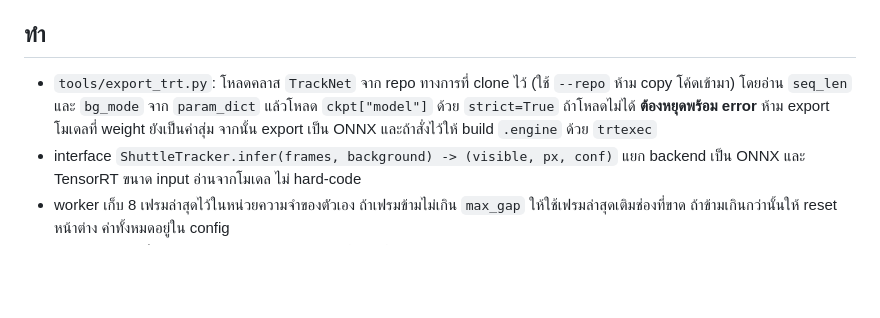
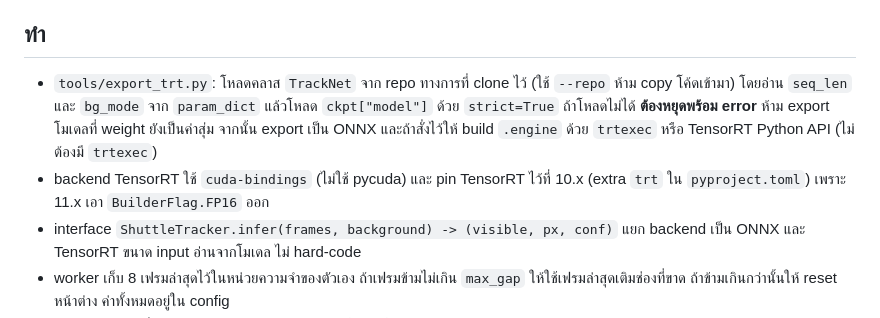
Before and after one commit to jaikwangg/Badminton-Live-HUD, a Markdown page: tasks/T06-shuttle.md, the part around the change. Drawn GitHub-style; blank space fills up the shorter version.

```diff
--- a/tasks/T06-shuttle.md
+++ b/tasks/T06-shuttle.md
@@ -11,7 +11,8 @@
 - ลำดับ channel, ลำดับสี, วิธี normalize และวิธีคำนวณภาพพื้นหลัง ต้องตรงกับโค้ดใน repo ทางการ (`dataset.py`, `test.py`) ให้อ่านจากโค้ดจริงแล้วบันทึกไว้ใน PR ห้ามเดา
 
 ## ทำ
-- `tools/export_trt.py`: โหลดคลาส `TrackNet` จาก repo ทางการที่ clone ไว้ (ใช้ `--repo` ห้าม copy โค้ดเข้ามา) โดยอ่าน `seq_len` และ `bg_mode` จาก `param_dict` แล้วโหลด `ckpt["model"]` ด้วย `strict=True` ถ้าโหลดไม่ได้ **ต้องหยุดพร้อม error** ห้าม export โมเดลที่ weight ยังเป็นค่าสุ่ม จากนั้น export เป็น ONNX และถ้าสั่งไว้ให้ build `.engine` ด้วย `trtexec`
+- `tools/export_trt.py`: โหลดคลาส `TrackNet` จาก repo ทางการที่ clone ไว้ (ใช้ `--repo` ห้าม copy โค้ดเข้ามา) โดยอ่าน `seq_len` และ `bg_mode` จาก `param_dict` แล้วโหลด `ckpt["model"]` ด้วย `strict=True` ถ้าโหลดไม่ได้ **ต้องหยุดพร้อม error** ห้าม export โมเดลที่ weight ยังเป็นค่าสุ่ม จากนั้น export เป็น ONNX และถ้าสั่งไว้ให้ build `.engine` ด้วย `trtexec` หรือ TensorRT Python API (ไม่ต้องมี `trtexec`)
+- backend TensorRT ใช้ `cuda-bindings` (ไม่ใช้ pycuda) และ pin TensorRT ไว้ที่ 10.x (extra `trt` ใน `pyproject.toml`) เพราะ 11.x เอา `BuilderFlag.FP16` ออก
 - interface `ShuttleTracker.infer(frames, background) -> (visible, px, conf)` แยก backend เป็น ONNX และ TensorRT ขนาด input อ่านจากโมเดล ไม่ hard-code
 - worker เก็บ 8 เฟรมล่าสุดไว้ในหน่วยความจำของตัวเอง ถ้าเฟรมข้ามไม่เกิน `max_gap` ให้ใช้เฟรมล่าสุดเติมช่องที่ขาด ถ้าข้ามเกินกว่านั้นให้ reset หน้าต่าง ค่าทั้งหมดอยู่ใน config
 - เก็บภาพทุกเฟรมที่ย่อแล้วไว้ใน deque ไม่ต้องย่อใหม่ซ้ำทุกครั้ง และใช้ `cv2.resize` แบบเดียวกับ repo ทางการ ไม่ใช้การหยิบ pixel แบบ nearest
```
Also changed, not shown: docs/PROGRESS.md (+28 -7 lines).
